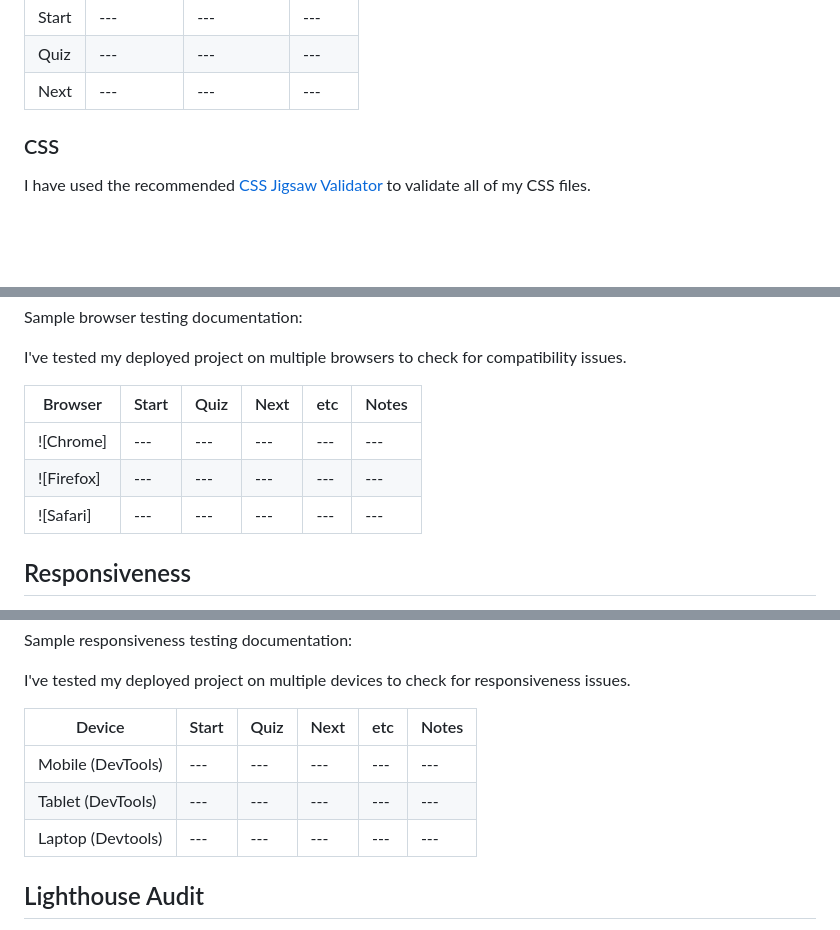
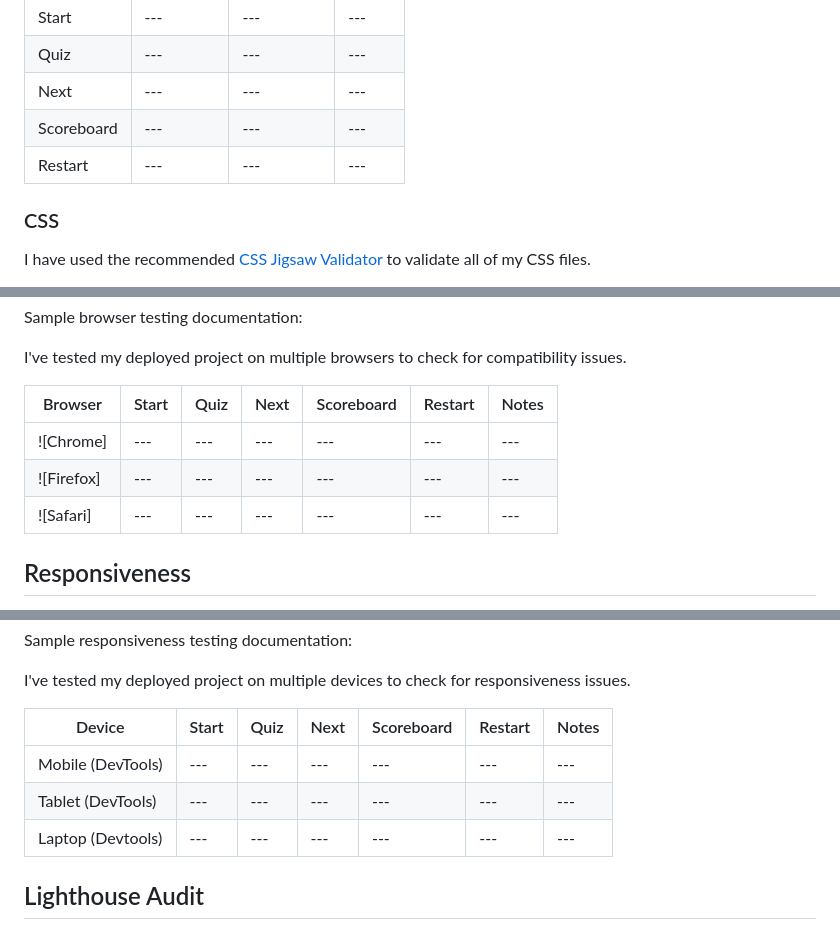
Before and after one commit to ilswh/quiz-romcom, a Markdown page: TESTING.md, 3 parts joined by grey strips. Rendered like a GitHub page; blank space fills up the shorter version.

Commit message:
Edit text

```diff
--- a/TESTING.md
+++ b/TESTING.md
@@ -37,6 +37,8 @@ Sample HTML code validation documentation (tables are extremely helpful!):
 | Start | --- | --- | --- |
 | Quiz | --- | --- | --- |
 | Next |  --- | --- | --- |
+| Scoreboard |  --- | --- | --- |
+| Restart |  --- | --- | --- |
 
 ### CSS
 
@@ -74,11 +76,11 @@ Sample browser testing documentation:
 
 I've tested my deployed project on multiple browsers to check for compatibility issues.
 
-| Browser | Start | Quiz | Next | etc | Notes |
-| --- | --- | --- | --- | --- | --- |
-| ![Chrome] | --- | --- | --- | --- | --- |
-| ![Firefox] | --- | --- | --- | --- | --- |
-| ![Safari] | --- | --- | --- | --- | --- |
+| Browser | Start | Quiz | Next | Scoreboard | Restart | Notes |
+| --- | --- | --- | --- | --- | --- | --- |
+| ![Chrome] | --- | --- | --- | --- | --- | --- |
+| ![Firefox] | --- | --- | --- | --- | --- | --- |
+| ![Safari] | --- | --- | --- | --- | --- | --- |
 
 
 ## Responsiveness
@@ -102,11 +104,11 @@ Sample responsiveness testing documentation:
 
 I've tested my deployed project on multiple devices to check for responsiveness issues.
 
-| Device | Start | Quiz | Next | etc | Notes |
-| --- | --- | --- | --- | --- | --- |
-| Mobile (DevTools) | --- | --- | --- | --- | --- |
-| Tablet (DevTools) | --- | --- | --- | --- | --- |
-| Laptop (Devtools) | --- | --- | --- | --- | --- |
+| Device | Start | Quiz | Next | Scoreboard | Restart | Notes |
+| --- | --- | --- | --- | --- | --- | --- |
+| Mobile (DevTools) | --- | --- | --- | --- | --- | --- |
+| Tablet (DevTools) | --- | --- | --- | --- | --- | --- |
+| Laptop (Devtools) | --- | --- | --- | --- | --- | --- |
 
 
 ## Lighthouse Audit
```
Also changed, not shown: other parts of TESTING.md (+2 -0 lines).
